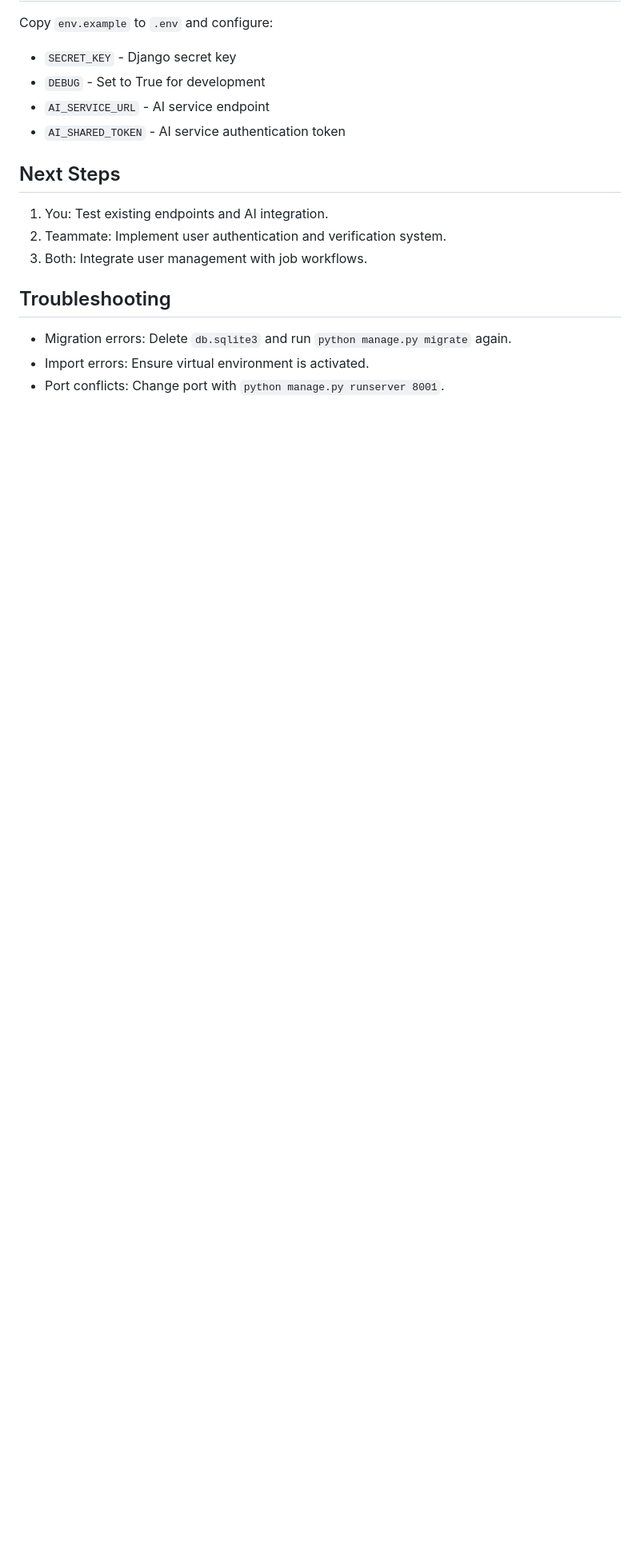
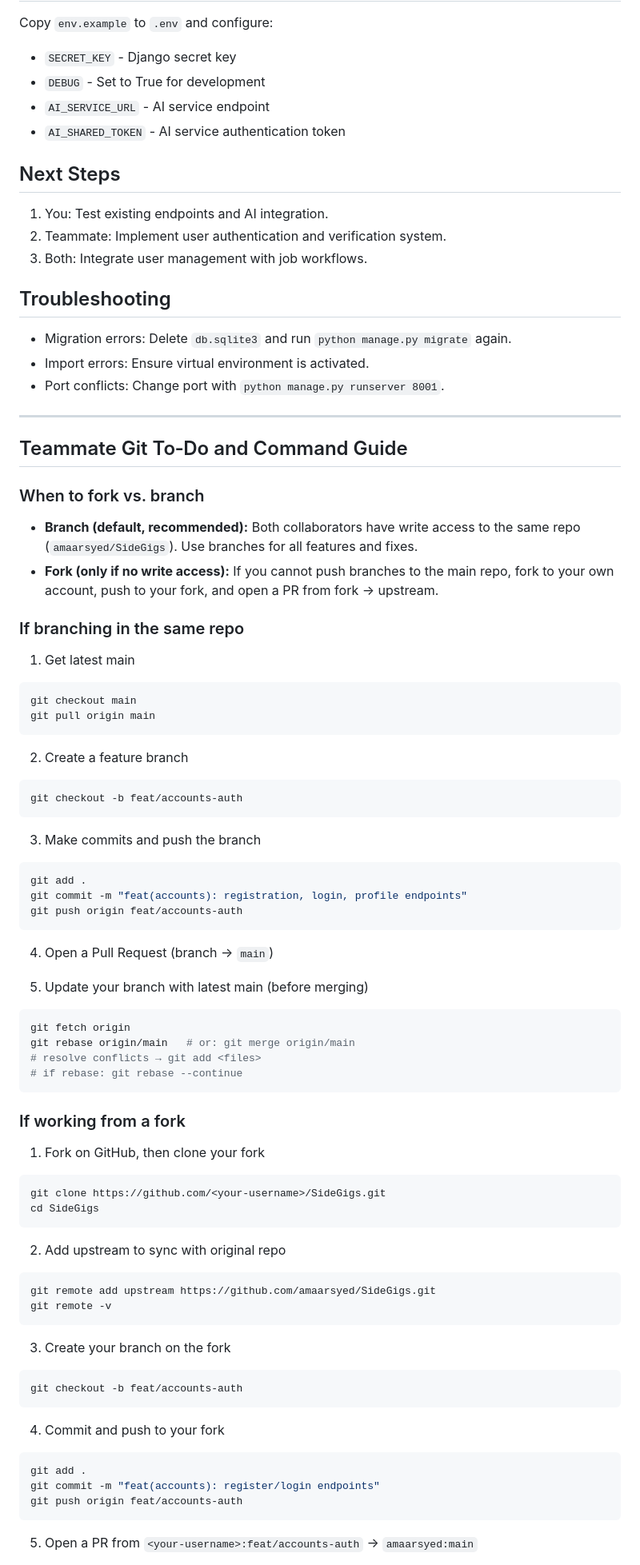
Before and after one commit to amaarsyed/SideGigs, a Markdown page: README.md, the part around one of its changes. Shown at 80% size. GitHub-like rendering; blank space fills up the shorter version.

Commit message:
Update README.md
reference

````diff
--- a/README.md
+++ b/README.md
@@ -247,3 +247,79 @@ Copy `env.example` to `.env` and configure:
 * Migration errors: Delete `db.sqlite3` and run `python manage.py migrate` again.
 * Import errors: Ensure virtual environment is activated.
 * Port conflicts: Change port with `python manage.py runserver 8001`.
+
+---
+
+## Teammate Git To‑Do and Command Guide
+
+### When to fork vs. branch
+
+* **Branch (default, recommended):** Both collaborators have write access to the same repo (`amaarsyed/SideGigs`). Use branches for all features and fixes.
+* **Fork (only if no write access):** If you cannot push branches to the main repo, fork to your own account, push to your fork, and open a PR from fork → upstream.
+
+### If branching in the same repo
+
+1. Get latest main
+
+```bash
+git checkout main
+git pull origin main
+```
+
+2. Create a feature branch
+
+```bash
+git checkout -b feat/accounts-auth
+```
+
+3. Make commits and push the branch
+
+```bash
+git add .
+git commit -m "feat(accounts): registration, login, profile endpoints"
+git push origin feat/accounts-auth
+```
+
+4. Open a Pull Request (branch → `main`)
+
+5. Update your branch with latest main (before merging)
+
+```bash
+git fetch origin
+git rebase origin/main   # or: git merge origin/main
+# resolve conflicts → git add <files>
+# if rebase: git rebase --continue
+```
+
+### If working from a fork
+
+1. Fork on GitHub, then clone your fork
+
+```bash
+git clone https://github.com/<your-username>/SideGigs.git
+cd SideGigs
+```
+
+2. Add upstream to sync with original repo
+
+```bash
+git remote add upstream https://github.com/amaarsyed/SideGigs.git
+git remote -v
+```
+
+3. Create your branch on the fork
+
+```bash
+git checkout -b feat/accounts-auth
+```
+
+4. Commit and push to your fork
+
+```bash
+git add .
+git commit -m "feat(accounts): register/login endpoints"
+git push origin feat/accounts-auth
+```
+
+5. Open a PR from `<your-username>:feat/accounts-auth` → `amaarsyed:main`
+
````
Also changed, not shown: other parts of README.md (+60 -0 lines).
